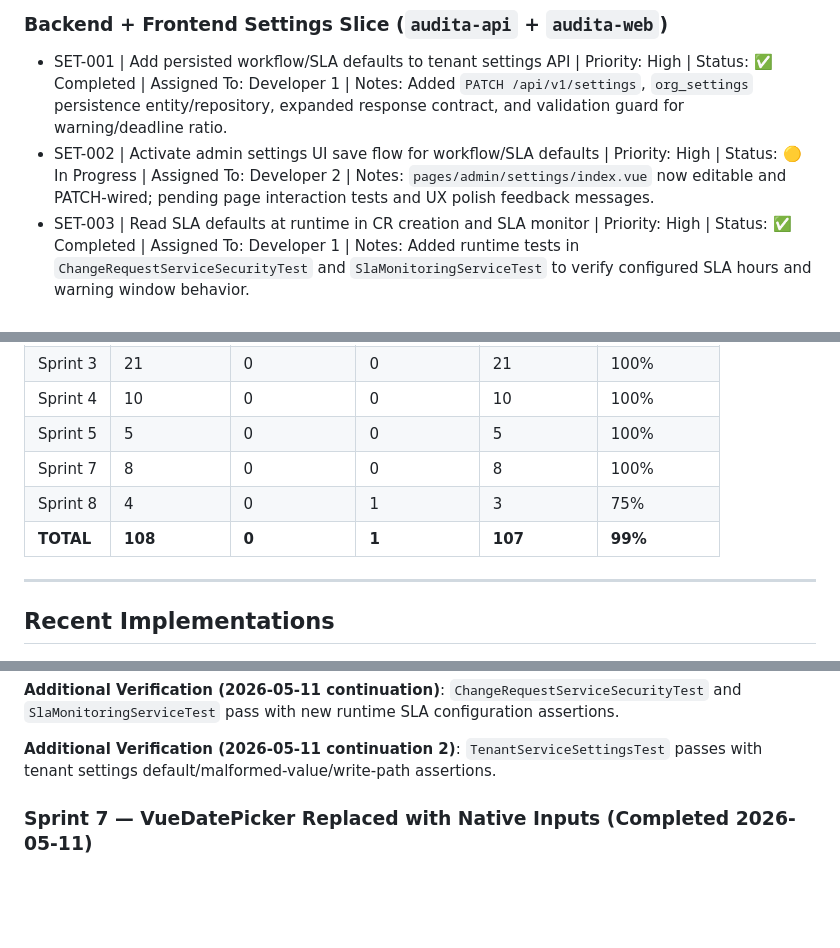
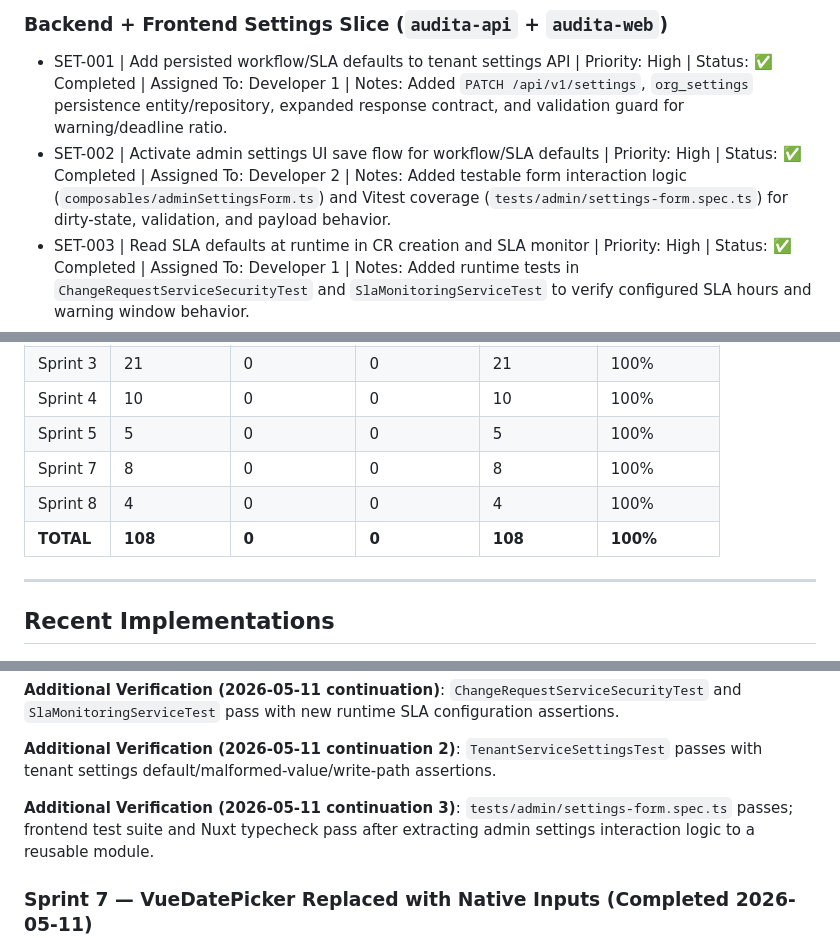
Before and after one commit to skylarng89/audita, a Markdown page: memory-bank/docs/tasks.md, 3 parts joined by grey strips. Drawn GitHub-style; blank space fills up the shorter version.

Commit message:
feat: complete admin settings UI save flow and update sprint planning for next steps

```diff
--- a/memory-bank/docs/tasks.md
+++ b/memory-bank/docs/tasks.md
@@ -165,7 +165,7 @@
 ### Backend + Frontend Settings Slice (`audita-api` + `audita-web`)
 
 - SET-001 | Add persisted workflow/SLA defaults to tenant settings API | Priority: High | Status: ✅ Completed | Assigned To: Developer 1 | Notes: Added `PATCH /api/v1/settings`, `org_settings` persistence entity/repository, expanded response contract, and validation guard for warning/deadline ratio.
-- SET-002 | Activate admin settings UI save flow for workflow/SLA defaults | Priority: High | Status: 🟡 In Progress | Assigned To: Developer 2 | Notes: `pages/admin/settings/index.vue` now editable and PATCH-wired; pending page interaction tests and UX polish feedback messages.
+- SET-002 | Activate admin settings UI save flow for workflow/SLA defaults | Priority: High | Status: ✅ Completed | Assigned To: Developer 2 | Notes: Added testable form interaction logic (`composables/adminSettingsForm.ts`) and Vitest coverage (`tests/admin/settings-form.spec.ts`) for dirty-state, validation, and payload behavior.
 - SET-003 | Read SLA defaults at runtime in CR creation and SLA monitor | Priority: High | Status: ✅ Completed | Assigned To: Developer 1 | Notes: Added runtime tests in `ChangeRequestServiceSecurityTest` and `SlaMonitoringServiceTest` to verify configured SLA hours and warning window behavior.
 - SET-004 | Add regression tests for tenant settings GET/PATCH | Priority: High | Status: ✅ Completed | Assigned To: Developer 1 | Notes: Added `TenantSettingsControllerWebMvcTest` and `TenantServiceSettingsTest` covering defaults, malformed persisted values, and settings write assertions.
 
@@ -184,8 +184,8 @@
 | Sprint 4  | 10          | 0           | 0           | 10        | 100%       |
 | Sprint 5  | 5           | 0           | 0           | 5         | 100%       |
 | Sprint 7  | 8           | 0           | 0           | 8         | 100%       |
-| Sprint 8  | 4           | 0           | 1           | 3         | 75%        |
-| **TOTAL** | **108**     | **0**       | **1**       | **107**   | **99%**    |
+| Sprint 8  | 4           | 0           | 0           | 4         | 100%       |
+| **TOTAL** | **108**     | **0**       | **0**       | **108**   | **100%**   |
 
 ---
 
@@ -220,6 +220,8 @@
 **Additional Verification (2026-05-11 continuation)**: `ChangeRequestServiceSecurityTest` and `SlaMonitoringServiceTest` pass with new runtime SLA configuration assertions.
 
 **Additional Verification (2026-05-11 continuation 2)**: `TenantServiceSettingsTest` passes with tenant settings default/malformed-value/write-path assertions.
+
+**Additional Verification (2026-05-11 continuation 3)**: `tests/admin/settings-form.spec.ts` passes; frontend test suite and Nuxt typecheck pass after extracting admin settings interaction logic to a reusable module.
 
 ### Sprint 7 — VueDatePicker Replaced with Native Inputs (Completed 2026-05-11)
 
```
Also changed, not shown: memory-bank/plan.md (+1 -1 lines).
